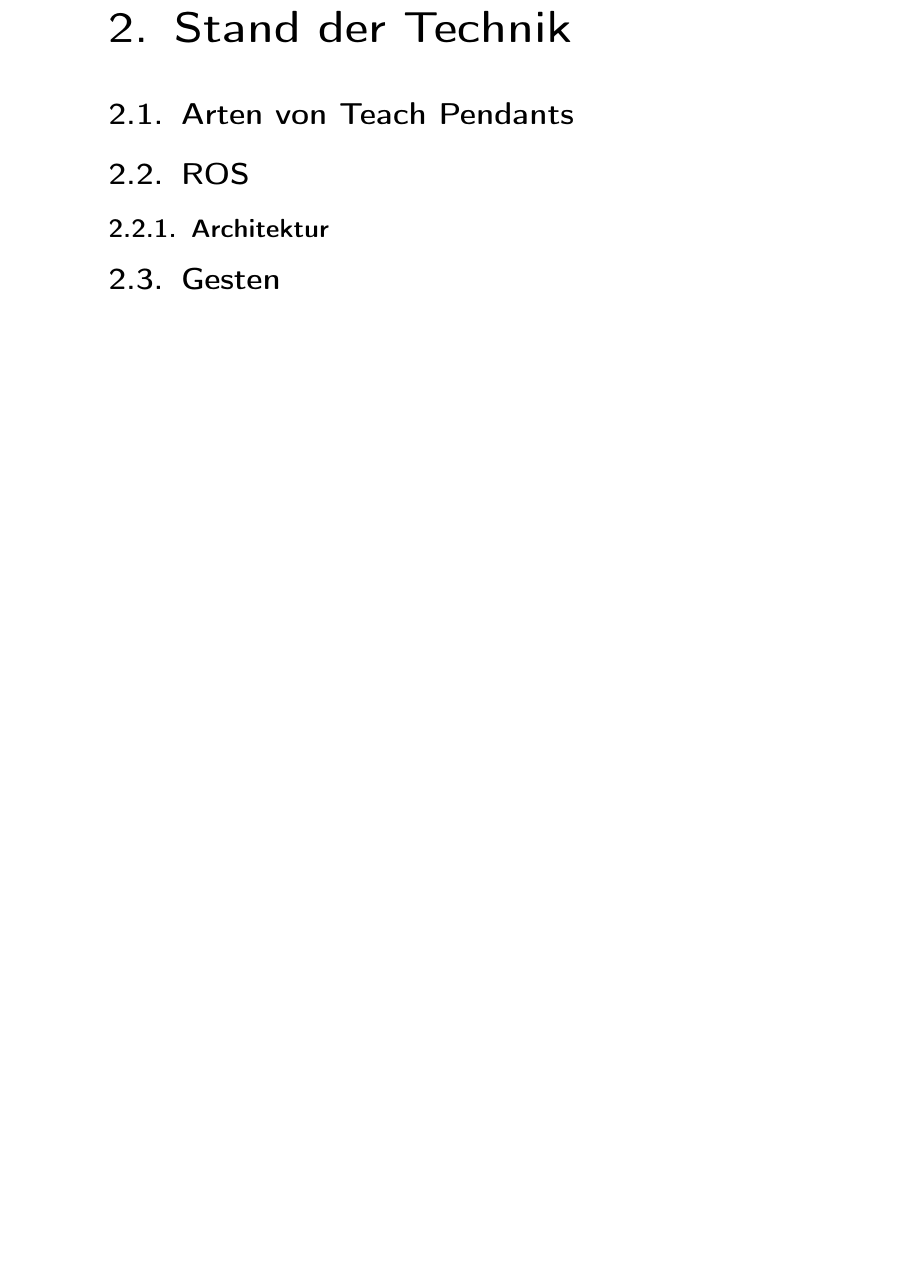
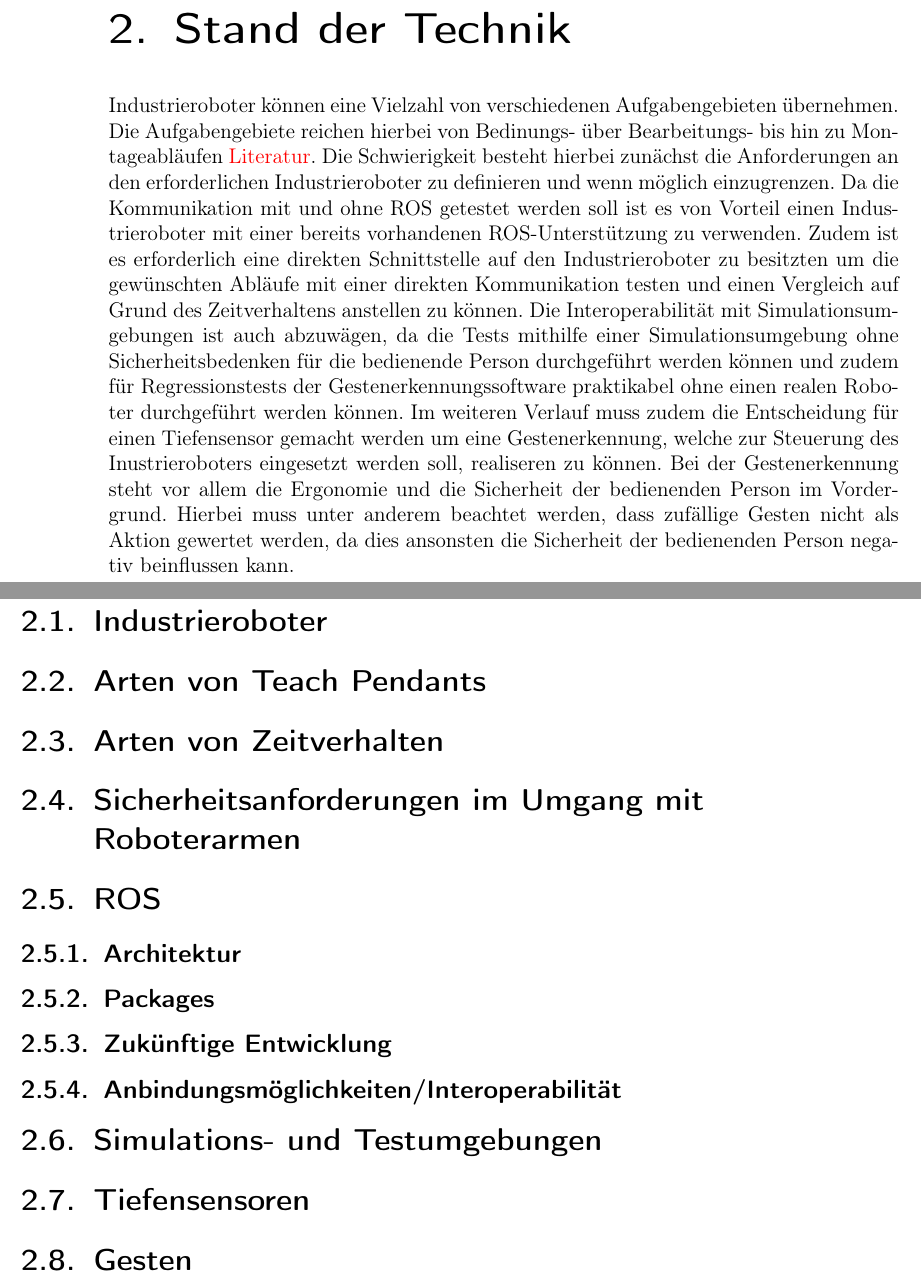
Before and after one commit to hrsFire/Teach-Industrial-Robots-Thesis, a LaTeX document (Masterarbeit.tex, which reads kapitel/stand_der_technik/stand_der_technik.tex): part of page 8 of 13 before the commit and two parts of pages 8 and 9 of 14 after it, the two joined at a grey line, cut so that both start at the same text, the shorter picture padded with empty space. Compiled offline with pdfLaTeX.

Commit message:
Added text to "Stand der Technik"

```diff
--- a/kapitel/stand_der_technik/stand_der_technik.tex
+++ b/kapitel/stand_der_technik/stand_der_technik.tex
@@ -1,13 +1,65 @@
+%Methodenwahl % Begründung der Auswahl
+
+Industrieroboter können eine Vielzahl von verschiedenen Aufgabengebieten übernehmen. Die Aufgabengebiete reichen hierbei von Bedinungs- über Bearbeitungs- bis hin zu Montageabläufen \textcolor{red}{Literatur}. Die Schwierigkeit besteht hierbei zunächst die Anforderungen an den erforderlichen Industrieroboter zu definieren und wenn möglich einzugrenzen. Da die Kommunikation mit und ohne ROS getestet werden soll ist es von Vorteil einen Industrieroboter mit einer bereits vorhandenen ROS-Unterstützung zu verwenden. Zudem ist es erforderlich eine direkten Schnittstelle auf den Industrieroboter zu besitzten um die gewünschten Abläufe mit einer direkten Kommunikation testen und einen Vergleich auf Grund des Zeitverhaltens anstellen zu können. Die Interoperabilität mit Simulationsumgebungen ist auch abzuwägen, da die Tests mithilfe einer Simulationsumgebung ohne Sicherheitsbedenken für die bedienende Person durchgeführt werden können und zudem für Regressionstests der Gestenerkennungssoftware praktikabel ohne einen realen Roboter durchgeführt werden können. Im weiteren Verlauf muss zudem die Entscheidung für einen Tiefensensor gemacht werden um eine Gestenerkennung, welche zur Steuerung des Inustrieroboters eingesetzt werden soll, realiseren zu können. Bei der Gestenerkennung steht vor allem die Ergonomie und die Sicherheit der bedienenden Person im Vordergrund. Hierbei muss unter anderem beachtet werden, dass zufällige Gesten nicht als Aktion gewertet werden, da dies ansonsten die Sicherheit der bedienenden Person negativ beinflussen kann.
+
+
+\section{Industrieroboter}
+% Arten & Vergleiche
+% Genauigkeit
+% Wie schnell können diese reagieren? (Zeitverhalten) je nach Roboterarm unterschiedlich
+% DOF
+% verschiedene Teile
+% besteht im Allgemeinen aus dem Manipulator (Roboterarm), der Steuerung und einem Effektor (Werkzeug, Greifer etc.)
+
 
 \section{Arten von Teach Pendants}
 % Arten von Handprogrammiergeräten
 % Aufzählen
+% Arten & Vergleiche
+% Genauigkeit
+% Wie funktioniert ein Teach Pendant
+% Notaus stopp
 
-\section{ROS} %Methodenwahl % Begründung der Auswahl
+
+\section{Arten von Zeitverhalten}
+% Echtzeitverhalten
+%    weiches & hartes Echtzeitverhalten
+% Normales Zeitverhalten
+
+
+\section{Sicherheitsanforderungen im Umgang mit Roboterarmen}
+
+
+\section{ROS}
 % Aufbauend auf dem Vergleich der Entwicklungsplattformen werden nun die für dieses Projekt am Besten geeigneten Werkzeuge vorgestellt.
+% ROS 1 (LTS) vs ROS 2
+
 
 \subsection{Architektur}
 
+
+\subsection{Packages}
+
+
+\subsection{Zukünftige Entwicklung}
+% Community driven, ROS Foundation, ...
+
+
+\subsection{Anbindungsmöglichkeiten/Interoperabilität}
+
+
+\section{Simulations- und Testumgebungen}
+% Gazebo, vRep, Coppelia Sim, ABB, ...
+
+
+\section{Tiefensensoren}
+% Arten und Vergleich (Vor- und Nachteile)
+% Azure Kinect, ...
+% Genauigkeit, Techniken, ...
+
+
 \section{Gesten}
+% Mögliche Gesten, Welche Gesten nicht
+
 
 \section{Ergonomie}
```
